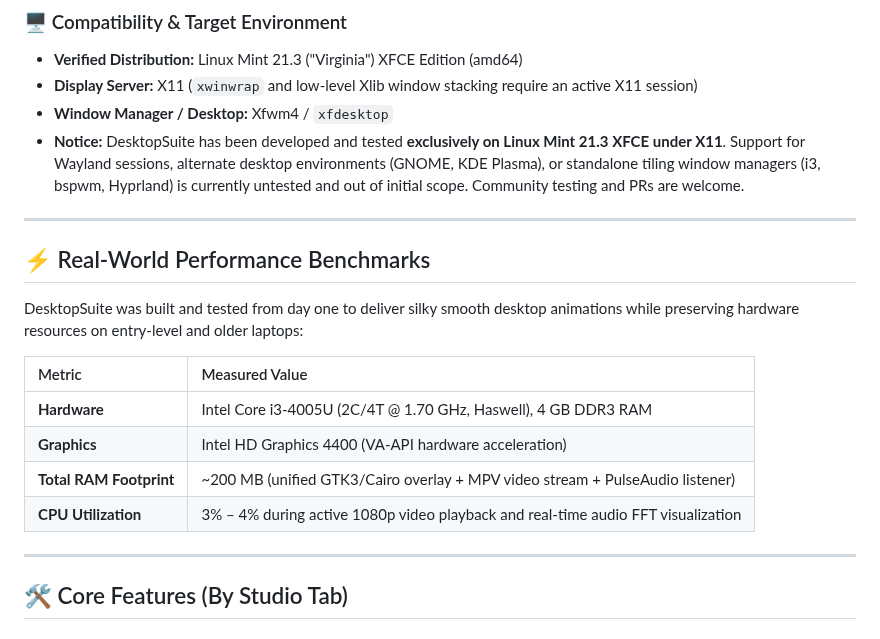
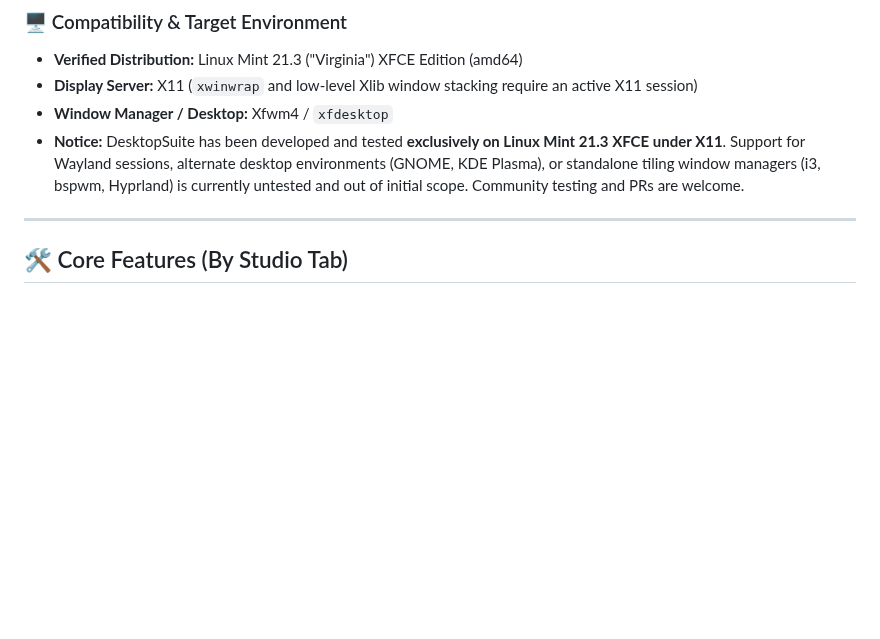
Before and after one commit to majordark8139/DesktopSuite, a Markdown page: README.md, the part around one of its changes. Drawn GitHub-style; blank space fills up the shorter version.

```diff
--- a/README.md
+++ b/README.md
@@ -37,20 +37,6 @@
 * **Notice:** DesktopSuite has been developed and tested **exclusively on Linux Mint 21.3 XFCE under X11**. Support for Wayland sessions, alternate desktop environments (GNOME, KDE Plasma), or standalone tiling window managers (i3, bspwm, Hyprland) is currently untested and out of initial scope. Community testing and PRs are welcome.
 
 ---
-
-## ⚡ Real-World Performance Benchmarks
-
-DesktopSuite was built and tested from day one to deliver silky smooth desktop animations while preserving hardware resources on entry-level and older laptops:
-
-| Metric | Measured Value |
-| :--- | :--- |
-| **Hardware** | Intel Core i3-4005U (2C/4T @ 1.70 GHz, Haswell), 4 GB DDR3 RAM |
-| **Graphics** | Intel HD Graphics 4400 (VA-API hardware acceleration) |
-| **Total RAM Footprint** | ~200 MB (unified GTK3/Cairo overlay + MPV video stream + PulseAudio listener) |
-| **CPU Utilization** | 3% – 4% during active 1080p video playback and real-time audio FFT visualization |
-
----
-
 ## 🛠️ Core Features (By Studio Tab)
 
 ### 1. Live Wallpaper Engine
```
Also changed, not shown: other parts of README.md (+27 -0 lines), assets/benchmarks/telemetry-benchmark.png (added), 1 other file.
